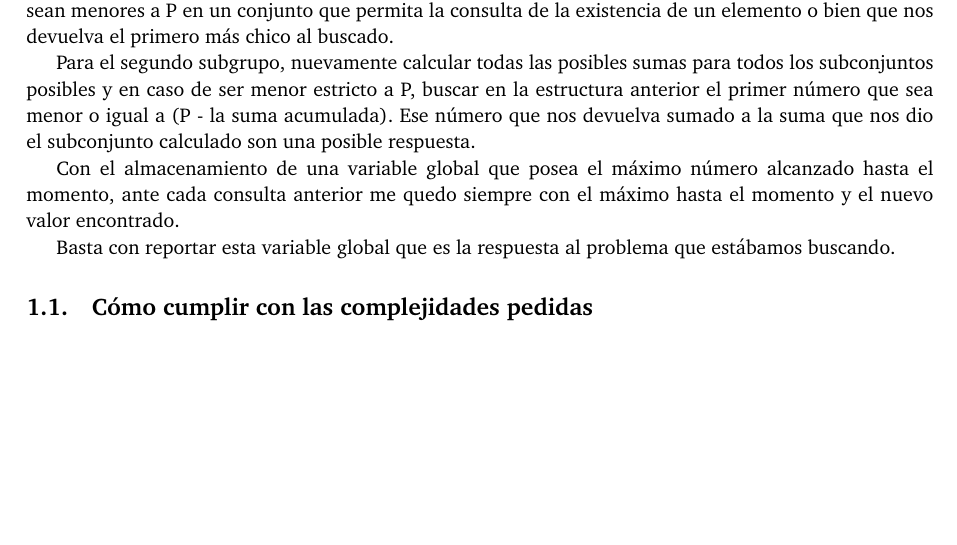
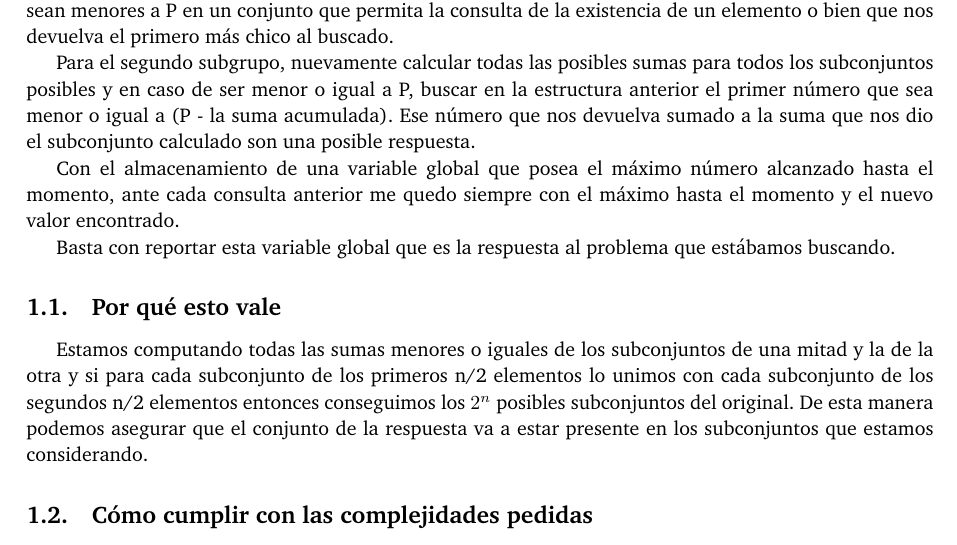
Before and after one commit to ABorgna/pap, a LaTeX document (tp1/doc/informe.tex, which reads tp1/doc/secciones/ej1.tex): part of page 3 of 10, cut so that both start at the same text, the shorter picture padded with empty space. Compiled offline with pdfLaTeX.

Commit message:
agrego por qué anda el ejercicio 1

```diff
--- a/tp1/doc/secciones/ej1.tex
+++ b/tp1/doc/secciones/ej1.tex
@@ -8,11 +8,15 @@ Podemos notar que es una variación del problema clásico conocido como \textbf{
 El algoritmo consiste en dividir la entrada en dos subgrupos de tamaño $\lceil n/2 \rceil$ y $\lfloor n/2 \rfloor$.
 Para el primer subgrupo calcular todas las posibles sumas para todos los subconjuntos posibles ($2^{n/2}$) y guardas las que sean menores a P en un conjunto que permita la consulta de la existencia de un elemento o bien que nos devuelva el primero más chico al buscado.
 
-Para el segundo subgrupo, nuevamente calcular todas las posibles sumas para todos los subconjuntos posibles y en caso de ser menor estricto a P, buscar en la estructura anterior el primer número que sea menor o igual a (P - la suma acumulada). Ese número que nos devuelva sumado a la suma que nos dio el subconjunto calculado son una posible respuesta.
+Para el segundo subgrupo, nuevamente calcular todas las posibles sumas para todos los subconjuntos posibles y en caso de ser menor o igual a P, buscar en la estructura anterior el primer número que sea menor o igual a (P - la suma acumulada). Ese número que nos devuelva sumado a la suma que nos dio el subconjunto calculado son una posible respuesta.
 
 Con el almacenamiento de una variable global que posea el máximo número alcanzado hasta el momento, ante cada consulta anterior me quedo siempre con el máximo hasta el momento y el nuevo valor encontrado.
 
 Basta con reportar esta variable global que es la respuesta al problema que estábamos buscando.
+
+\subsection{Por qué esto vale}
+
+Estamos computando todas las sumas menores o iguales de los subconjuntos de una mitad y la de la otra y si para cada subconjunto de los primeros n/2 elementos lo unimos con cada subconjunto de los segundos n/2 elementos entonces conseguimos los $2^{n}$ posibles subconjuntos del original. De esta manera podemos asegurar que el conjunto de la respuesta va a estar presente en los subconjuntos que estamos considerando.
 
 \subsection{Cómo cumplir con las complejidades pedidas}
 
```
